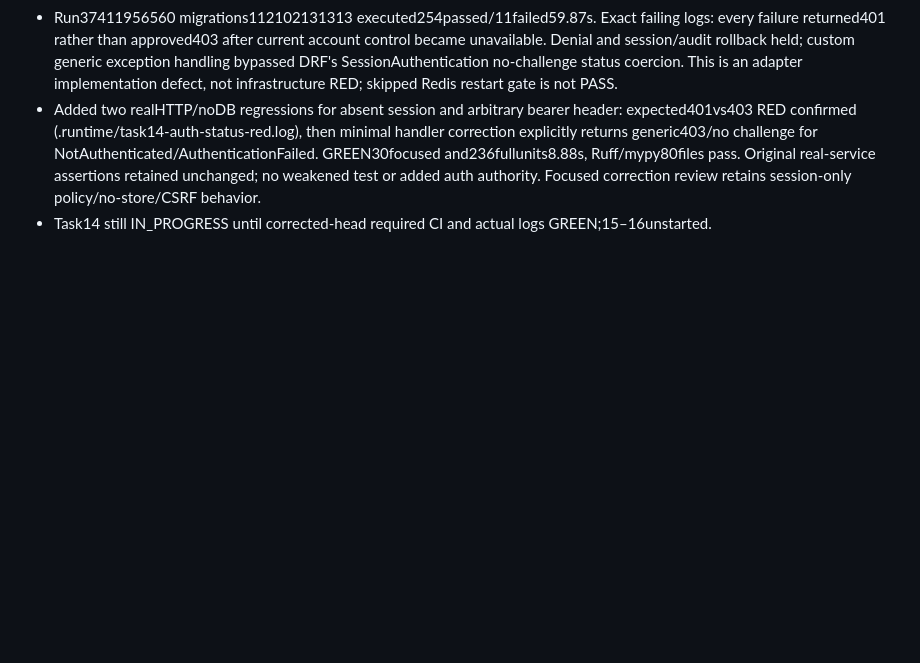
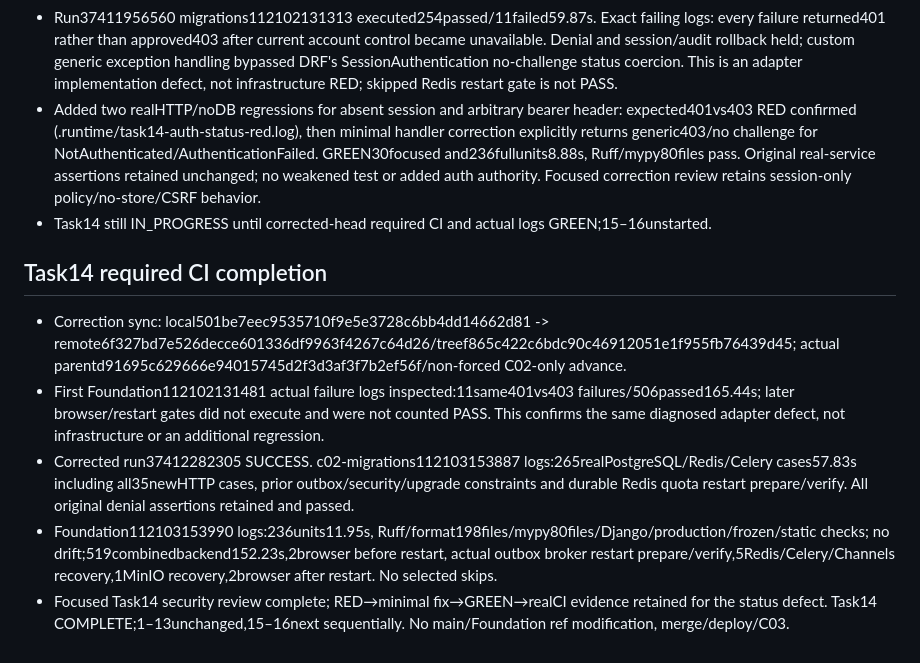
Before and after one commit to alireza-anari/fitlink-v1, a Markdown page: docs/implementation/C02_EXECUTION_LEDGER.md, the part around the change. Rendered like a GitHub page; blank space fills up the shorter version.

Commit message:
docs: record verified Task 14 API completion

```diff
--- a/docs/implementation/C02_EXECUTION_LEDGER.md
+++ b/docs/implementation/C02_EXECUTION_LEDGER.md
@@ -432,3 +432,10 @@ No C02 implementation test or migration has run yet. No C02 PASS claim.
 - Run37411956560 migrations112102131313 executed254passed/11failed59.87s. Exact failing logs: every failure returned401 rather than approved403 after current account control became unavailable. Denial and session/audit rollback held; custom generic exception handling bypassed DRF's SessionAuthentication no-challenge status coercion. This is an adapter implementation defect, not infrastructure RED; skipped Redis restart gate is not PASS.
 - Added two realHTTP/noDB regressions for absent session and arbitrary bearer header: expected401vs403 RED confirmed (.runtime/task14-auth-status-red.log), then minimal handler correction explicitly returns generic403/no challenge for NotAuthenticated/AuthenticationFailed. GREEN30focused and236fullunits8.88s, Ruff/mypy80files pass. Original real-service assertions retained unchanged; no weakened test or added auth authority. Focused correction review retains session-only policy/no-store/CSRF behavior.
 - Task14 still IN_PROGRESS until corrected-head required CI and actual logs GREEN;15–16unstarted.
+
+## Task14 required CI completion
+- Correction sync: local501be7eec9535710f9e5e3728c6bb4dd14662d81 -> remote6f327bd7e526decce601336df9963f4267c64d26/treef865c422c6bdc90c46912051e1f955fb76439d45; actual parentd91695c629666e94015745d2f3d3af3f7b2ef56f/non-forced C02-only advance.
+- First Foundation112102131481 actual failure logs inspected:11same401vs403 failures/506passed165.44s; later browser/restart gates did not execute and were not counted PASS. This confirms the same diagnosed adapter defect, not infrastructure or an additional regression.
+- Corrected run37412282305 SUCCESS. c02-migrations112103153887 logs:265realPostgreSQL/Redis/Celery cases57.83s including all35newHTTP cases, prior outbox/security/upgrade constraints and durable Redis quota restart prepare/verify. All original denial assertions retained and passed.
+- Foundation112103153990 logs:236units11.95s, Ruff/format198files/mypy80files/Django/production/frozen/static checks; no drift;519combinedbackend152.23s,2browser before restart, actual outbox broker restart prepare/verify,5Redis/Celery/Channels recovery,1MinIO recovery,2browser after restart. No selected skips.
+- Focused Task14 security review complete; RED→minimal fix→GREEN→realCI evidence retained for the status defect. Task14 COMPLETE;1–13unchanged,15–16next sequentially. No main/Foundation ref modification, merge/deploy/C03.
```
